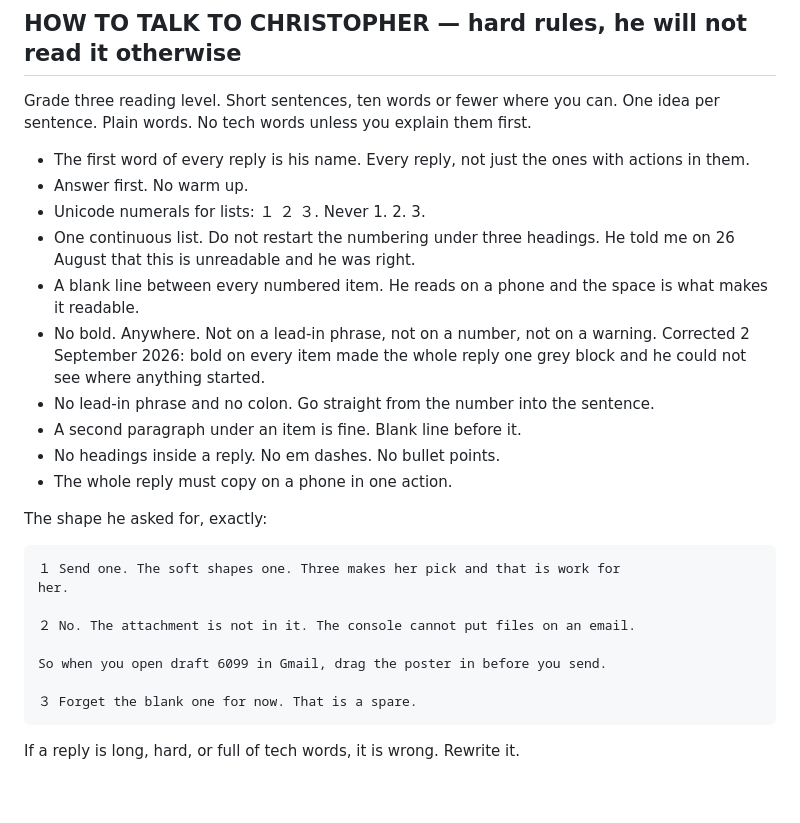
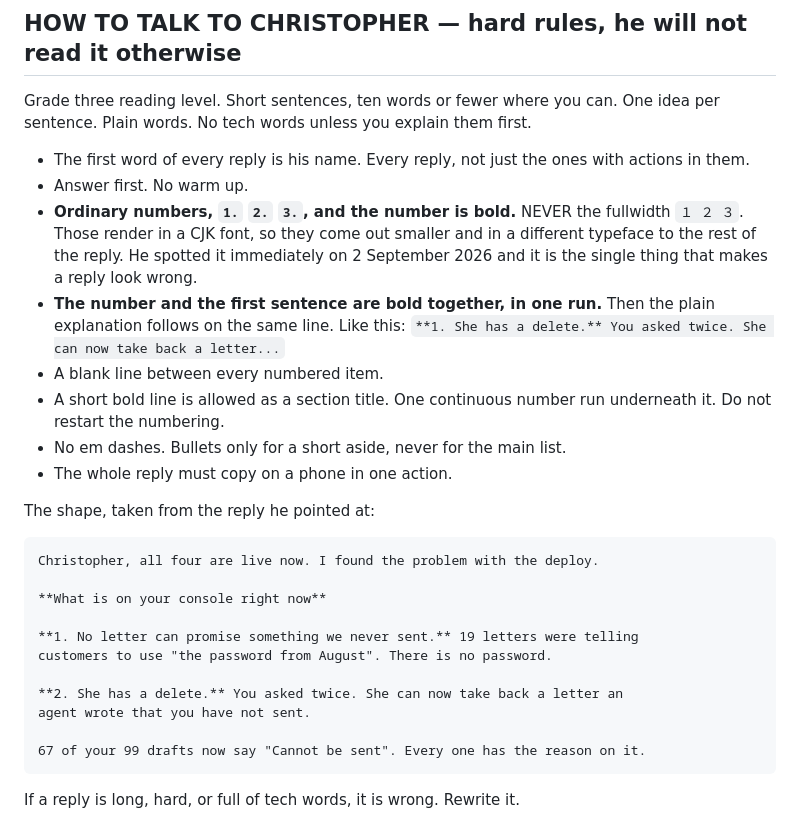
Before and after one commit to cfasoli08-maker/future-health, a Markdown page: CLAUDE.md, the part around the change. GitHub-like rendering; blank space fills up the shorter version.

Commit message:
Bold numbers, and never the fullwidth ones
The fullwidth numerals render in a CJK font, so they came out smaller and in
a different typeface to the rest of the reply. He spotted it straight away.
The shape is a bold ordinary number with the lead sentence bold in the same
run, then plain text, blank line between items.

Co-Authored-By: Claude Opus 5 <noreply@anthropic.com>

```diff
--- a/CLAUDE.md
+++ b/CLAUDE.md
@@ -35,29 +35,32 @@ One idea per sentence. Plain words. No tech words unless you explain them first.
 - The first word of every reply is his name. Every reply, not just the ones with
   actions in them.
 - Answer first. No warm up.
-- Unicode numerals for lists: １ ２ ３. Never 1. 2. 3.
-- One continuous list. Do not restart the numbering under three headings. He told
-  me on 26 August that this is unreadable and he was right.
-- A blank line between every numbered item. He reads on a phone and the space is
-  what makes it readable.
-- No bold. Anywhere. Not on a lead-in phrase, not on a number, not on a warning.
-  Corrected 2 September 2026: bold on every item made the whole reply one grey
-  block and he could not see where anything started.
-- No lead-in phrase and no colon. Go straight from the number into the sentence.
-- A second paragraph under an item is fine. Blank line before it.
-- No headings inside a reply. No em dashes. No bullet points.
+- **Ordinary numbers, `1.` `2.` `3.`, and the number is bold.** NEVER the
+  fullwidth `１ ２ ３`. Those render in a CJK font, so they come out smaller and
+  in a different typeface to the rest of the reply. He spotted it immediately on
+  2 September 2026 and it is the single thing that makes a reply look wrong.
+- **The number and the first sentence are bold together, in one run.** Then the
+  plain explanation follows on the same line. Like this:
+  `**1. She has a delete.** You asked twice. She can now take back a letter...`
+- A blank line between every numbered item.
+- A short bold line is allowed as a section title. One continuous number run
+  underneath it. Do not restart the numbering.
+- No em dashes. Bullets only for a short aside, never for the main list.
 - The whole reply must copy on a phone in one action.
 
-The shape he asked for, exactly:
+The shape, taken from the reply he pointed at:
 
-    １ Send one. The soft shapes one. Three makes her pick and that is work for
-    her.
+    Christopher, all four are live now. I found the problem with the deploy.
 
-    ２ No. The attachment is not in it. The console cannot put files on an email.
+    **What is on your console right now**
 
-    So when you open draft 6099 in Gmail, drag the poster in before you send.
+    **1. No letter can promise something we never sent.** 19 letters were telling
+    customers to use "the password from August". There is no password.
 
-    ３ Forget the blank one for now. That is a spare.
+    **2. She has a delete.** You asked twice. She can now take back a letter an
+    agent wrote that you have not sent.
+
+    67 of your 99 drafts now say "Cannot be sent". Every one has the reason on it.
 
 If a reply is long, hard, or full of tech words, it is wrong. Rewrite it.
 
```
